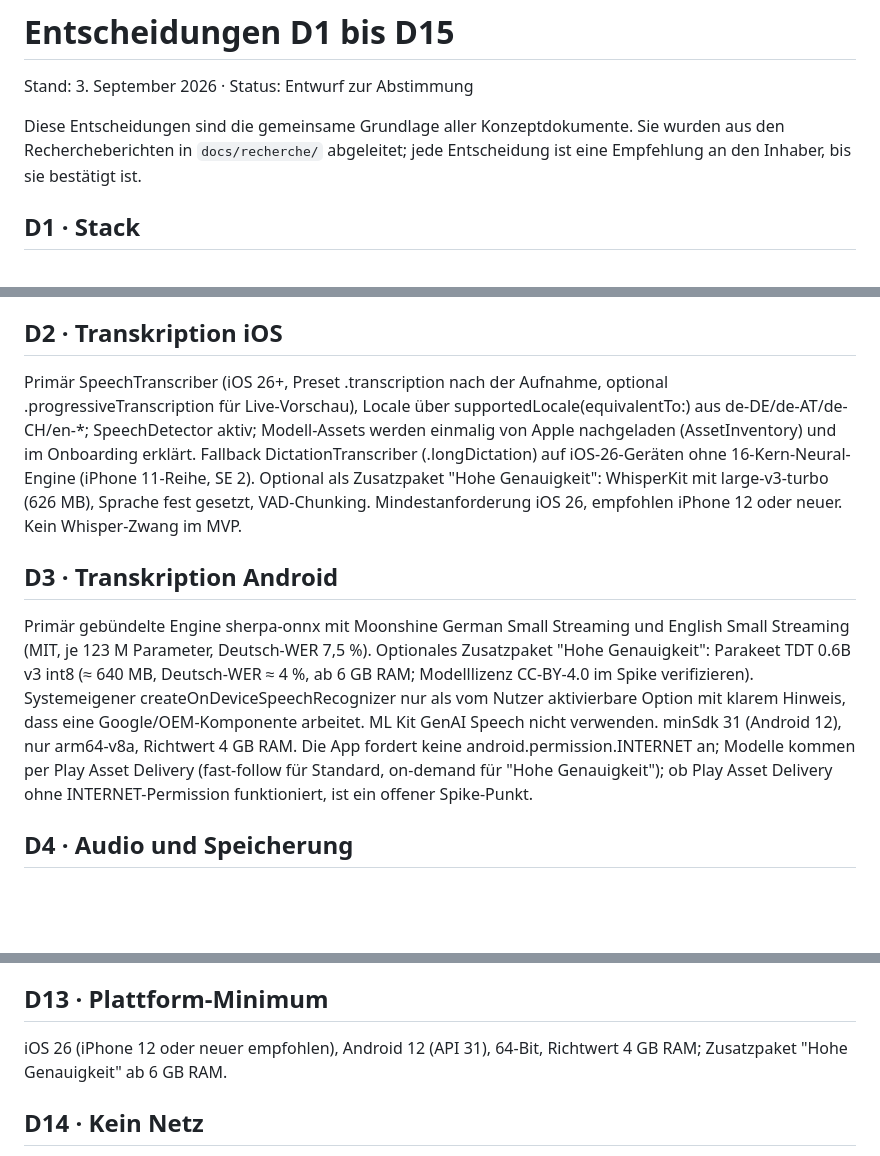
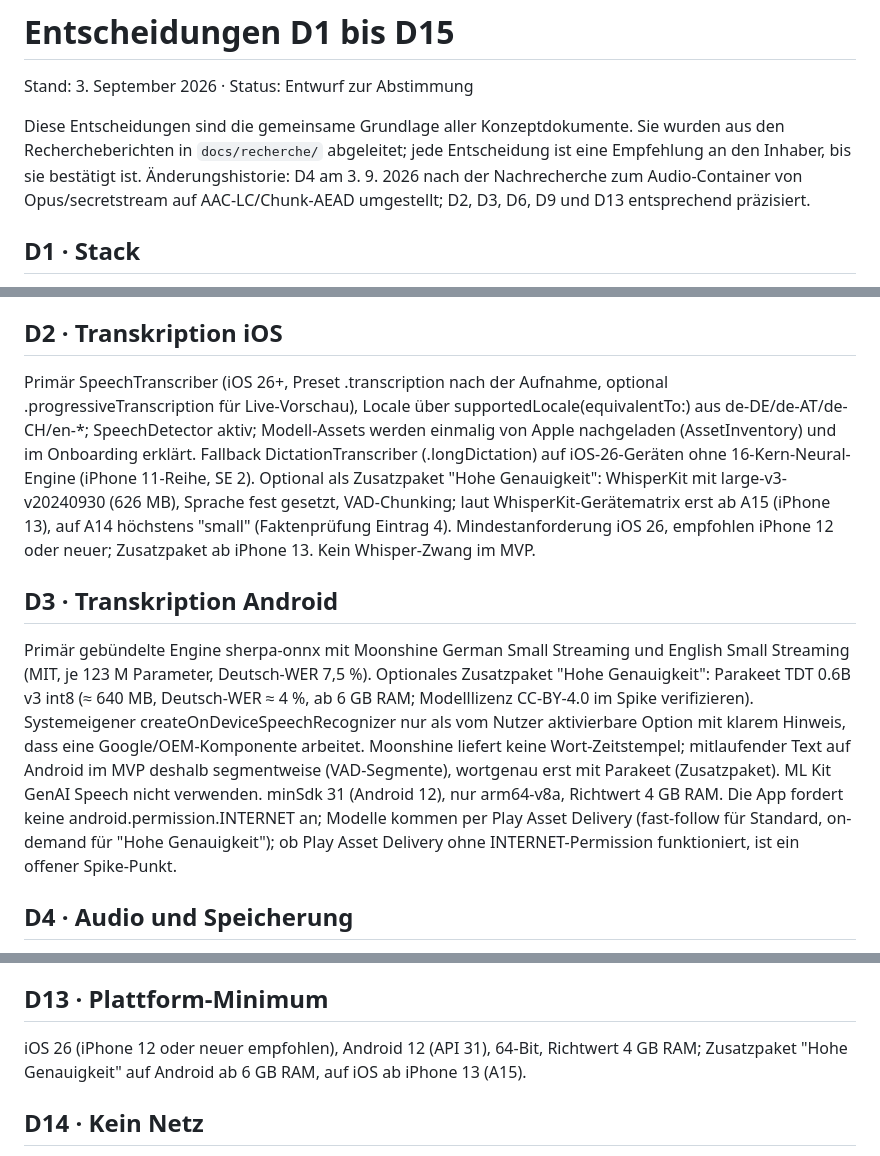
Before and after one commit to bdervishi/tagebuch, a Markdown page: docs/entscheidungen.md, 3 parts joined by grey strips. Rendered like a GitHub page; blank space fills up the shorter version.

```diff
--- a/docs/entscheidungen.md
+++ b/docs/entscheidungen.md
@@ -2,7 +2,7 @@
 
 Stand: 3. September 2026 · Status: Entwurf zur Abstimmung
 
-Diese Entscheidungen sind die gemeinsame Grundlage aller Konzeptdokumente. Sie wurden aus den Rechercheberichten in `docs/recherche/` abgeleitet; jede Entscheidung ist eine Empfehlung an den Inhaber, bis sie bestätigt ist.
+Diese Entscheidungen sind die gemeinsame Grundlage aller Konzeptdokumente. Sie wurden aus den Rechercheberichten in `docs/recherche/` abgeleitet; jede Entscheidung ist eine Empfehlung an den Inhaber, bis sie bestätigt ist. Änderungshistorie: D4 am 3. 9. 2026 nach der Nachrecherche zum Audio-Container von Opus/secretstream auf AAC-LC/Chunk-AEAD umgestellt; D2, D3, D6, D9 und D13 entsprechend präzisiert.
 
 ## D1 · Stack
 
@@ -10,11 +10,11 @@ Flutter (stable 3.47.x) als eine Codebasis, ergänzt um drei kleine native Brüc
 
 ## D2 · Transkription iOS
 
-Primär SpeechTranscriber (iOS 26+, Preset .transcription nach der Aufnahme, optional .progressiveTranscription für Live-Vorschau), Locale über supportedLocale(equivalentTo:) aus de-DE/de-AT/de-CH/en-*; SpeechDetector aktiv; Modell-Assets werden einmalig von Apple nachgeladen (AssetInventory) und im Onboarding erklärt. Fallback DictationTranscriber (.longDictation) auf iOS-26-Geräten ohne 16-Kern-Neural-Engine (iPhone 11-Reihe, SE 2). Optional als Zusatzpaket "Hohe Genauigkeit": WhisperKit mit large-v3-turbo (626 MB), Sprache fest gesetzt, VAD-Chunking. Mindestanforderung iOS 26, empfohlen iPhone 12 oder neuer. Kein Whisper-Zwang im MVP.
+Primär SpeechTranscriber (iOS 26+, Preset .transcription nach der Aufnahme, optional .progressiveTranscription für Live-Vorschau), Locale über supportedLocale(equivalentTo:) aus de-DE/de-AT/de-CH/en-*; SpeechDetector aktiv; Modell-Assets werden einmalig von Apple nachgeladen (AssetInventory) und im Onboarding erklärt. Fallback DictationTranscriber (.longDictation) auf iOS-26-Geräten ohne 16-Kern-Neural-Engine (iPhone 11-Reihe, SE 2). Optional als Zusatzpaket "Hohe Genauigkeit": WhisperKit mit large-v3-v20240930 (626 MB), Sprache fest gesetzt, VAD-Chunking; laut WhisperKit-Gerätematrix erst ab A15 (iPhone 13), auf A14 höchstens "small" (Faktenprüfung Eintrag 4). Mindestanforderung iOS 26, empfohlen iPhone 12 oder neuer; Zusatzpaket ab iPhone 13. Kein Whisper-Zwang im MVP.
 
 ## D3 · Transkription Android
 
-Primär gebündelte Engine sherpa-onnx mit Moonshine German Small Streaming und English Small Streaming (MIT, je 123 M Parameter, Deutsch-WER 7,5 %). Optionales Zusatzpaket "Hohe Genauigkeit": Parakeet TDT 0.6B v3 int8 (≈ 640 MB, Deutsch-WER ≈ 4 %, ab 6 GB RAM; Modelllizenz CC-BY-4.0 im Spike verifizieren). Systemeigener createOnDeviceSpeechRecognizer nur als vom Nutzer aktivierbare Option mit klarem Hinweis, dass eine Google/OEM-Komponente arbeitet. ML Kit GenAI Speech nicht verwenden. minSdk 31 (Android 12), nur arm64-v8a, Richtwert 4 GB RAM. Die App fordert keine android.permission.INTERNET an; Modelle kommen per Play Asset Delivery (fast-follow für Standard, on-demand für "Hohe Genauigkeit"); ob Play Asset Delivery ohne INTERNET-Permission funktioniert, ist ein offener Spike-Punkt.
+Primär gebündelte Engine sherpa-onnx mit Moonshine German Small Streaming und English Small Streaming (MIT, je 123 M Parameter, Deutsch-WER 7,5 %). Optionales Zusatzpaket "Hohe Genauigkeit": Parakeet TDT 0.6B v3 int8 (≈ 640 MB, Deutsch-WER ≈ 4 %, ab 6 GB RAM; Modelllizenz CC-BY-4.0 im Spike verifizieren). Systemeigener createOnDeviceSpeechRecognizer nur als vom Nutzer aktivierbare Option mit klarem Hinweis, dass eine Google/OEM-Komponente arbeitet. Moonshine liefert keine Wort-Zeitstempel; mitlaufender Text auf Android im MVP deshalb segmentweise (VAD-Segmente), wortgenau erst mit Parakeet (Zusatzpaket). ML Kit GenAI Speech nicht verwenden. minSdk 31 (Android 12), nur arm64-v8a, Richtwert 4 GB RAM. Die App fordert keine android.permission.INTERNET an; Modelle kommen per Play Asset Delivery (fast-follow für Standard, on-demand für "Hohe Genauigkeit"); ob Play Asset Delivery ohne INTERNET-Permission funktioniert, ist ein offener Spike-Punkt.
 
 ## D4 · Audio und Speicherung
 
@@ -54,7 +54,7 @@ MVP Deutsch (de-DE, de-AT, de-CH als Standarddeutsch mit Schweizer Orthografie)
 
 ## D13 · Plattform-Minimum
 
-iOS 26 (iPhone 12 oder neuer empfohlen), Android 12 (API 31), 64-Bit, Richtwert 4 GB RAM; Zusatzpaket "Hohe Genauigkeit" ab 6 GB RAM.
+iOS 26 (iPhone 12 oder neuer empfohlen), Android 12 (API 31), 64-Bit, Richtwert 4 GB RAM; Zusatzpaket "Hohe Genauigkeit" auf Android ab 6 GB RAM, auf iOS ab iPhone 13 (A15).
 
 ## D14 · Kein Netz
 
```
Also changed, not shown: other parts of docs/entscheidungen.md (+3 -3 lines).
